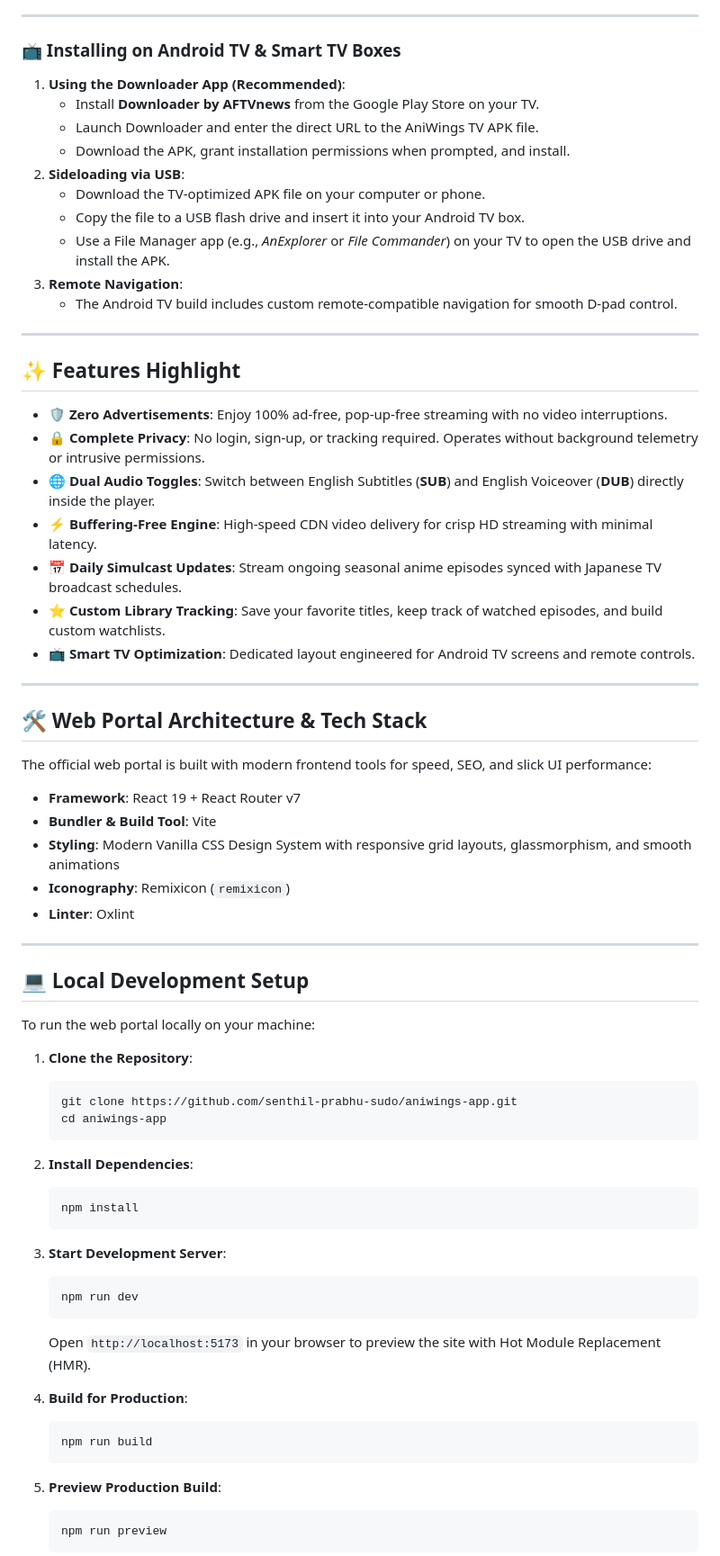
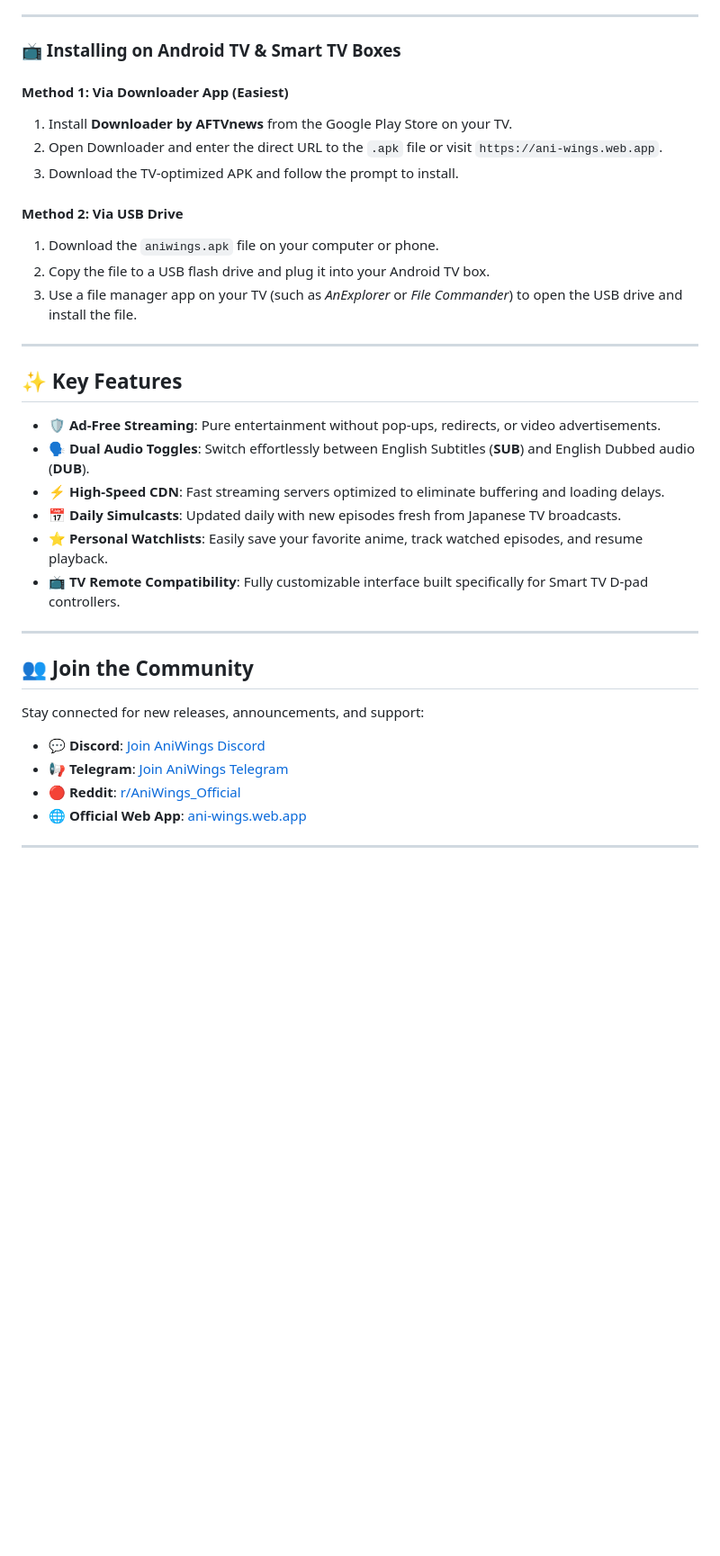
Before and after one commit to thehakaiben-cmyk/aniwings-app, a Markdown page: README.md, the part around one of its changes. Shown at 90% size. GitHub-like rendering; blank space fills up the shorter version.

````diff
--- a/README.md
+++ b/README.md
@@ -33,71 +65,37 @@ You can download the latest official releases of AniWings directly from the webs
 
 ### 📺 Installing on Android TV & Smart TV Boxes
 
-1. **Using the Downloader App (Recommended)**:
-   - Install **Downloader by AFTVnews** from the Google Play Store on your TV.
-   - Launch Downloader and enter the direct URL to the AniWings TV APK file.
-   - Download the APK, grant installation permissions when prompted, and install.
-2. **Sideloading via USB**:
-   - Download the TV-optimized APK file on your computer or phone.
-   - Copy the file to a USB flash drive and insert it into your Android TV box.
-   - Use a File Manager app (e.g., *AnExplorer* or *File Commander*) on your TV to open the USB drive and install the APK.
-3. **Remote Navigation**:
-   - The Android TV build includes custom remote-compatible navigation for smooth D-pad control.
+#### Method 1: Via Downloader App (Easiest)
+1. Install **Downloader by AFTVnews** from the Google Play Store on your TV.
+2. Open Downloader and enter the direct URL to the `.apk` file or visit `https://ani-wings.web.app`.
+3. Download the TV-optimized APK and follow the prompt to install.
+
+#### Method 2: Via USB Drive
+1. Download the `aniwings.apk` file on your computer or phone.
+2. Copy the file to a USB flash drive and plug it into your Android TV box.
+3. Use a file manager app on your TV (such as *AnExplorer* or *File Commander*) to open the USB drive and install the file.
 
 ---
 
-## ✨ Features Highlight
+## ✨ Key Features
 
-- 🛡️ **Zero Advertisements**: Enjoy 100% ad-free, pop-up-free streaming with no video interruptions.
-- 🔒 **Complete Privacy**: No login, sign-up, or tracking required. Operates without background telemetry or intrusive permissions.
-- 🌐 **Dual Audio Toggles**: Switch between English Subtitles (**SUB**) and English Voiceover (**DUB**) directly inside the player.
-- ⚡ **Buffering-Free Engine**: High-speed CDN video delivery for crisp HD streaming with minimal latency.
-- 📅 **Daily Simulcast Updates**: Stream ongoing seasonal anime episodes synced with Japanese TV broadcast schedules.
-- ⭐ **Custom Library Tracking**: Save your favorite titles, keep track of watched episodes, and build custom watchlists.
-- 📺 **Smart TV Optimization**: Dedicated layout engineered for Android TV screens and remote controls.
+- 🛡️ **Ad-Free Streaming**: Pure entertainment without pop-ups, redirects, or video advertisements.
+- 🗣️ **Dual Audio Toggles**: Switch effortlessly between English Subtitles (**SUB**) and English Dubbed audio (**DUB**).
+- ⚡ **High-Speed CDN**: Fast streaming servers optimized to eliminate buffering and loading delays.
+- 📅 **Daily Simulcasts**: Updated daily with new episodes fresh from Japanese TV broadcasts.
+- ⭐ **Personal Watchlists**: Easily save your favorite anime, track watched episodes, and resume playback.
+- 📺 **TV Remote Compatibility**: Fully customizable interface built specifically for Smart TV D-pad controllers.
 
 ---
 
-## 🛠️ Web Portal Architecture & Tech Stack
+## 👥 Join the Community
 
-The official web portal is built with modern frontend tools for speed, SEO, and slick UI performance:
+Stay connected for new releases, announcements, and support:
 
-- **Framework**: React 19 + React Router v7
-- **Bundler & Build Tool**: Vite
-- **Styling**: Modern Vanilla CSS Design System with responsive grid layouts, glassmorphism, and smooth animations
-- **Iconography**: Remixicon (`remixicon`)
-- **Linter**: Oxlint
+- 💬 **Discord**: [Join AniWings Discord](https://discord.com/invite/w7KwAcyPG3)
+- 📢 **Telegram**: [Join AniWings Telegram](https://t.me/aniwings_off)
+- 🔴 **Reddit**: [r/AniWings_Official](https://www.reddit.com/r/AniWings_Official/)
+- 🌐 **Official Web App**: [ani-wings.web.app](https://ani-wings.web.app/)
 
 ---
 
-## 💻 Local Development Setup
-
-To run the web portal locally on your machine:
-
-1. **Clone the Repository**:
-   ```bash
-   git clone https://github.com/senthil-prabhu-sudo/aniwings-app.git
-   cd aniwings-app
-   ```
-
-2. **Install Dependencies**:
-   ```bash
-   npm install
-   ```
-
-3. **Start Development Server**:
-   ```bash
-   npm run dev
-   ```
-   Open `http://localhost:5173` in your browser to preview the site with Hot Module Replacement (HMR).
-
-4. **Build for Production**:
-   ```bash
-   npm run build
-   ```
-
-5. **Preview Production Build**:
-   ```bash
-   npm run preview
-   ```
-
````
Also changed, not shown: other parts of README.md (+53 -36 lines).
